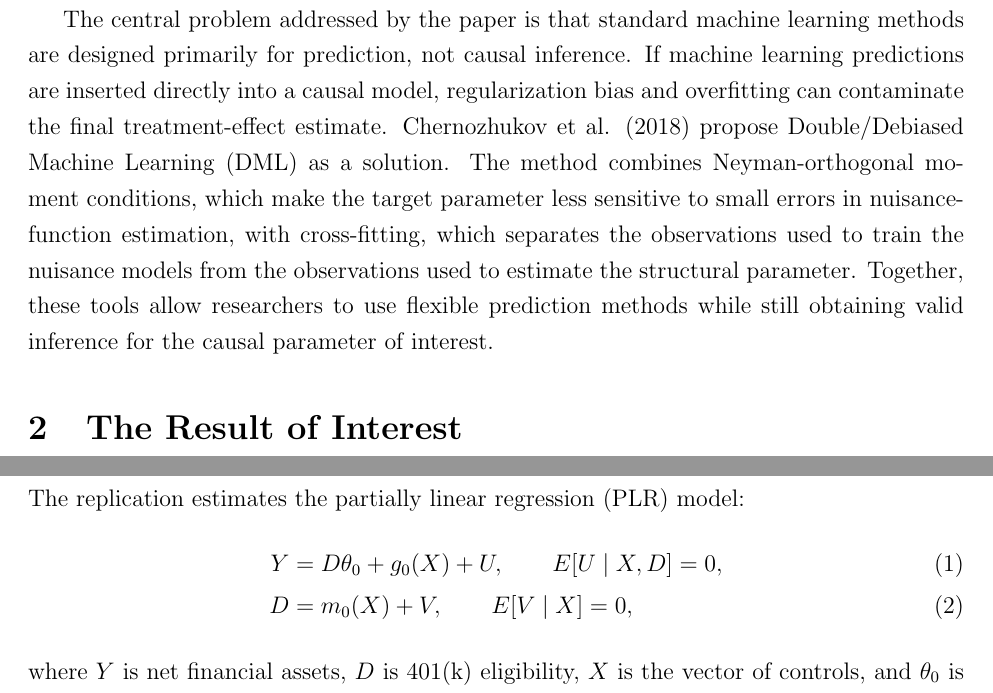
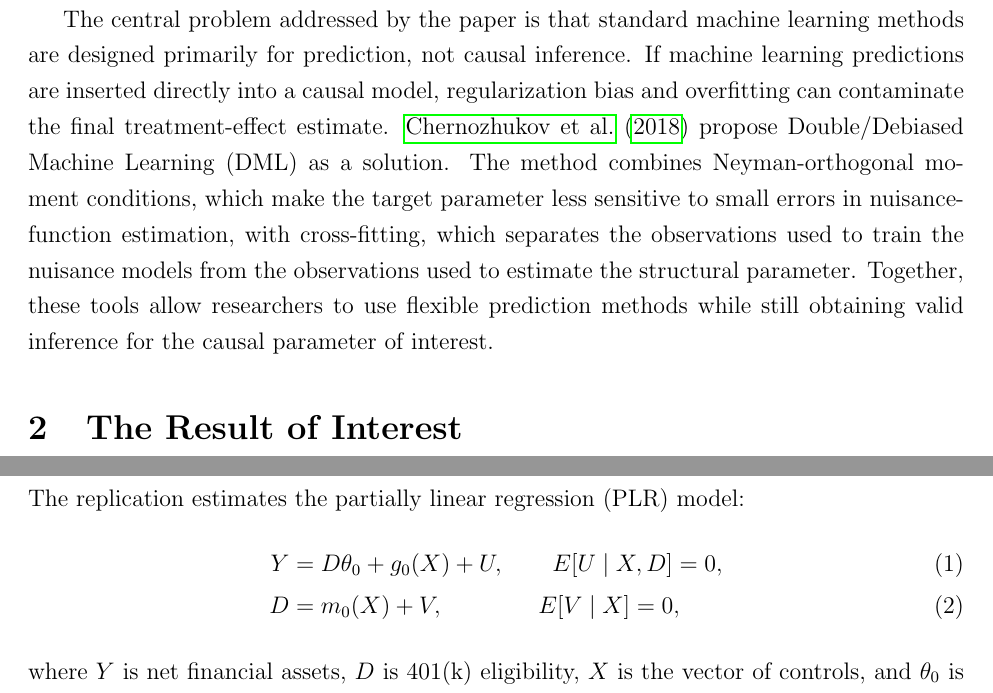
Before and after one commit to manojrsan/dml-replication, a LaTeX document (paper/paper.tex): two parts of pages 1 and 3 of 6, joined at a grey line, cut so that both start at the same text. Compiled offline with pdfLaTeX.

Commit message:
fixed a citing issue

```diff
--- a/paper/paper.tex
+++ b/paper/paper.tex
@@ -24,7 +24,7 @@
 
 	This study replicates a specific result from \textit{Double/Debiased Machine Learning for Treatment and Structural Parameters} by Victor Chernozhukov, Denis Chetverikov, Mert Demirer, Esther Duflo, Christian Hansen, Whitney Newey, and James Robins, published in \textit{The Econometrics Journal} in 2018 \cite{chernozhukov2018}. The paper develops and demonstrates a framework for estimating causal and structural parameters when researchers want to use flexible machine learning methods to control for many covariates.
 
-	The central problem addressed by the paper is that standard machine learning methods are designed primarily for prediction, not causal inference. If machine learning predictions are inserted directly into a causal model, regularization bias and overfitting can contaminate the final treatment-effect estimate. Chernozhukov et al. (2018) propose Double/Debiased Machine Learning (DML) as a solution. The method combines Neyman-orthogonal moment conditions, which make the target parameter less sensitive to small errors in nuisance-function estimation, with cross-fitting, which separates the observations used to train the nuisance models from the observations used to estimate the structural parameter. Together, these tools allow researchers to use flexible prediction methods while still obtaining valid inference for the causal parameter of interest.
+	The central problem addressed by the paper is that standard machine learning methods are designed primarily for prediction, not causal inference. If machine learning predictions are inserted directly into a causal model, regularization bias and overfitting can contaminate the final treatment-effect estimate. \cite{chernozhukov2018} propose Double/Debiased Machine Learning (DML) as a solution. The method combines Neyman-orthogonal moment conditions, which make the target parameter less sensitive to small errors in nuisance-function estimation, with cross-fitting, which separates the observations used to train the nuisance models from the observations used to estimate the structural parameter. Together, these tools allow researchers to use flexible prediction methods while still obtaining valid inference for the causal parameter of interest.
 
 	\section{The Result of Interest}
 
@@ -46,7 +46,7 @@
 	The replication estimates the partially linear regression (PLR) model:
 	\begin{align}
 		Y &= D\theta_0 + g_0(X) + U, \qquad E[U \mid X, D] = 0, \\
-		D &= m_0(X) + V, \qquad E[V \mid X] = 0,
+		D &= m_0(X) + V, \qquad\qquad  E[V \mid X] = 0,
 	\end{align}
 	where $Y$ is net financial assets, $D$ is 401(k) eligibility, $X$ is the vector of controls, and $\theta_0$ is the average treatment effect of interest. The nuisance functions $g_0(X)$ and $m_0(X)$ capture the relationship between the controls and, respectively, the outcome and treatment. Rather than imposing a simple linear specification for these nuisance functions, the DML approach estimates them flexibly using machine learning.
 
```
Also changed, not shown: paper/paper.pdf.
